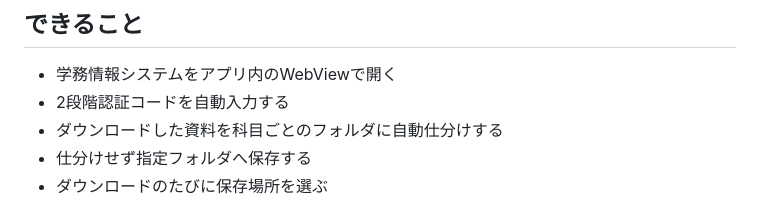
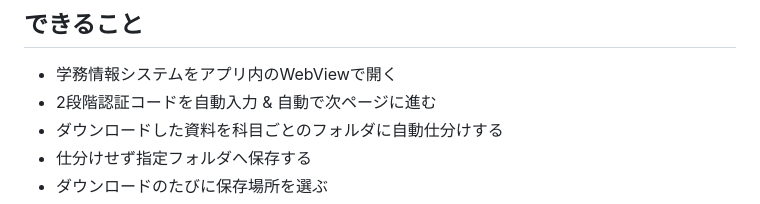
Before and after one commit to terudoru/gakujo-chan-extender, a Markdown page: README.md, the part around the change. Rendered like a GitHub page.

Commit message:
README.md を更新

```diff
--- a/README.md
+++ b/README.md
@@ -15,7 +15,7 @@ Android の設定によっては、APKをインストールするときに「提
 ## できること
 
 - 学務情報システムをアプリ内のWebViewで開く
-- 2段階認証コードを自動入力する
+- 2段階認証コードを自動入力 & 自動で次ページに進む
 - ダウンロードした資料を科目ごとのフォルダに自動仕分けする
 - 仕分けせず指定フォルダへ保存する
 - ダウンロードのたびに保存場所を選ぶ
```
